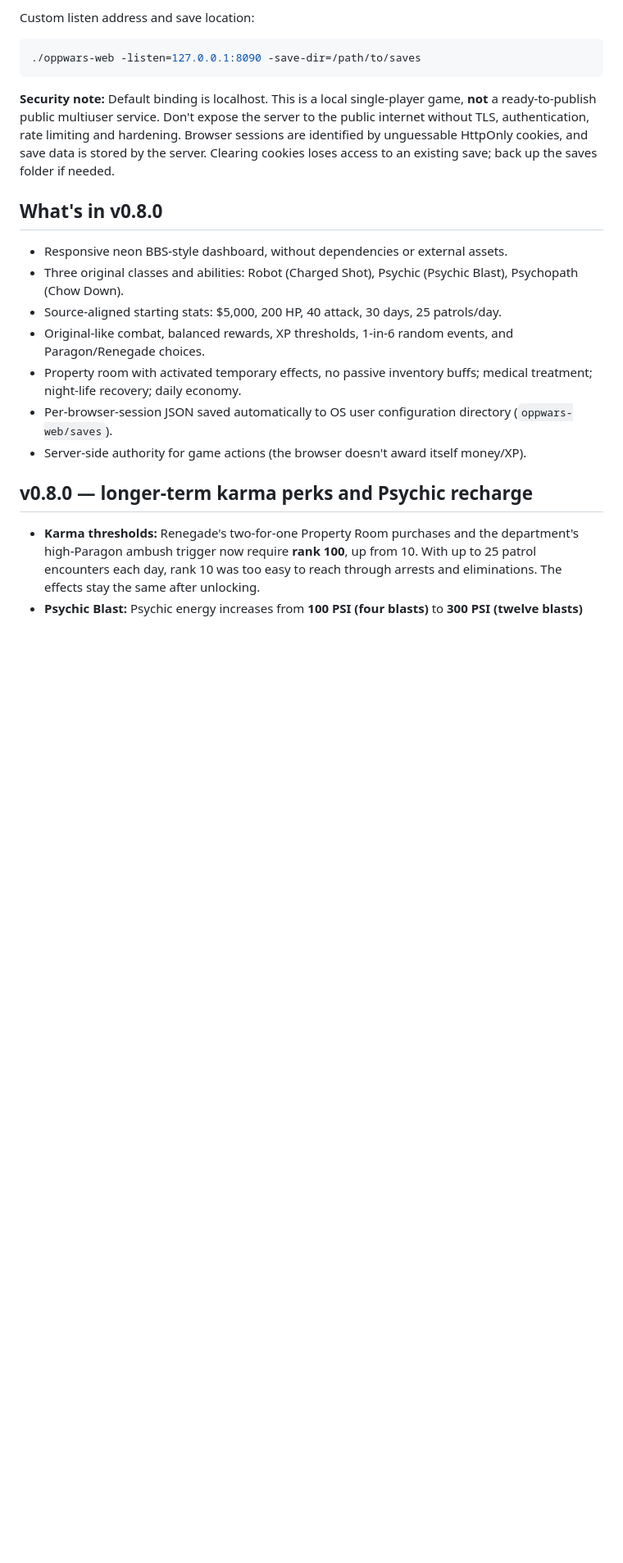
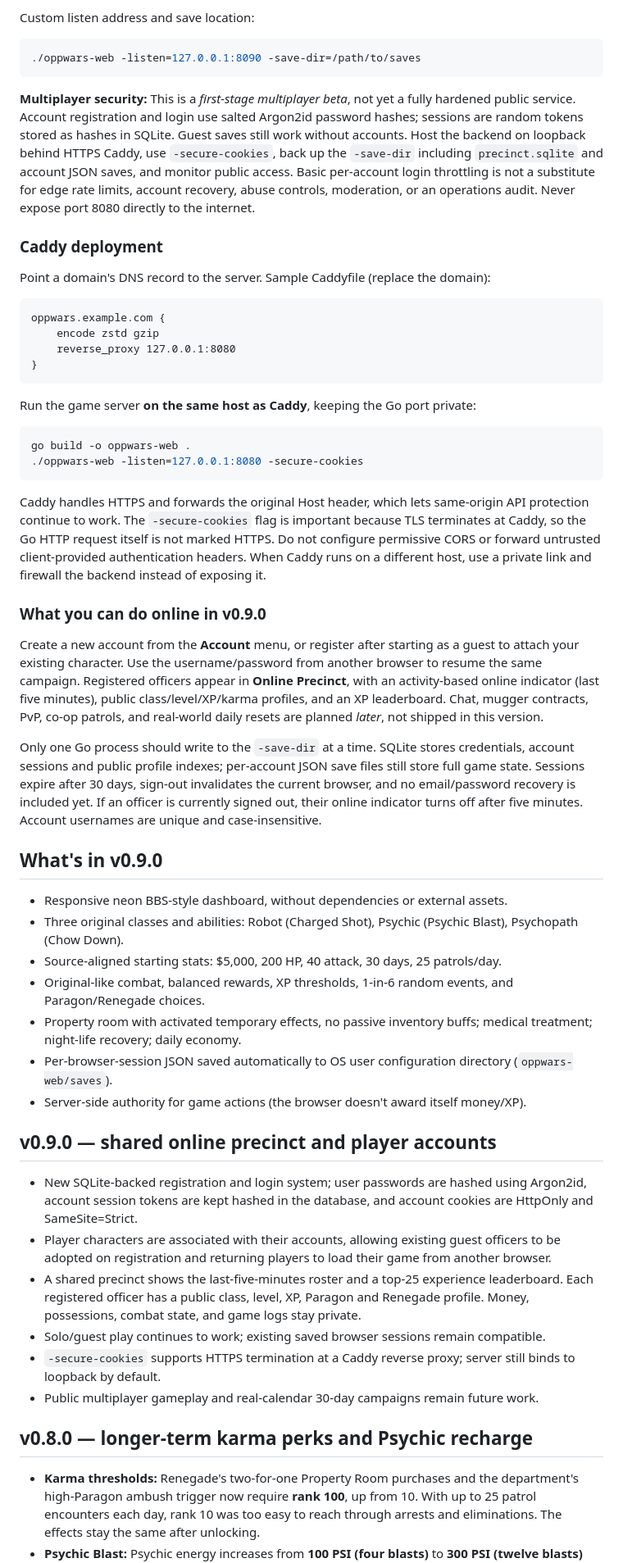
Before and after one commit to SeraphinaDX/oppwars-corruption-web, a Markdown page: README.md, the part around one of its changes. Shown at 82% size. Drawn GitHub-style; blank space fills up the shorter version.

Commit message:
Document v0.9.0 player accounts, online precinct and secure Caddy deployment

````diff
--- a/README.md
+++ b/README.md
@@ -27,9 +27,35 @@ Custom listen address and save location:
 ./oppwars-web -listen=127.0.0.1:8090 -save-dir=/path/to/saves
 ```
 
-**Security note:** Default binding is localhost. This is a local single-player game, **not** a ready-to-publish public multiuser service. Don't expose the server to the public internet without TLS, authentication, rate limiting and hardening. Browser sessions are identified by unguessable HttpOnly cookies, and save data is stored by the server. Clearing cookies loses access to an existing save; back up the saves folder if needed.
+**Multiplayer security:** This is a *first-stage multiplayer beta*, not yet a fully hardened public service. Account registration and login use salted Argon2id password hashes; sessions are random tokens stored as hashes in SQLite. Guest saves still work without accounts. Host the backend on loopback behind HTTPS Caddy, use `-secure-cookies`, back up the `-save-dir` including `precinct.sqlite` and account JSON saves, and monitor public access. Basic per-account login throttling is not a substitute for edge rate limits, account recovery, abuse controls, moderation, or an operations audit. Never expose port 8080 directly to the internet.
 
-## What's in v0.8.0
+### Caddy deployment
+
+Point a domain's DNS record to the server. Sample Caddyfile (replace the domain):
+
+```caddyfile
+oppwars.example.com {
+    encode zstd gzip
+    reverse_proxy 127.0.0.1:8080
+}
+```
+
+Run the game server **on the same host as Caddy**, keeping the Go port private:
+
+```sh
+go build -o oppwars-web .
+./oppwars-web -listen=127.0.0.1:8080 -secure-cookies
+```
+
+Caddy handles HTTPS and forwards the original Host header, which lets same-origin API protection continue to work. The `-secure-cookies` flag is important because TLS terminates at Caddy, so the Go HTTP request itself is not marked HTTPS. Do not configure permissive CORS or forward untrusted client-provided authentication headers. When Caddy runs on a different host, use a private link and firewall the backend instead of exposing it.
+
+### What you can do online in v0.9.0
+
+Create a new account from the **Account** menu, or register after starting as a guest to attach your existing character. Use the username/password from another browser to resume the same campaign. Registered officers appear in **Online Precinct**, with an activity-based online indicator (last five minutes), public class/level/XP/karma profiles, and an XP leaderboard. Chat, mugger contracts, PvP, co-op patrols, and real-world daily resets are planned *later*, not shipped in this version.
+
+Only one Go process should write to the `-save-dir` at a time. SQLite stores credentials, account sessions and public profile indexes; per-account JSON save files still store full game state. Sessions expire after 30 days, sign-out invalidates the current browser, and no email/password recovery is included yet. If an officer is currently signed out, their online indicator turns off after five minutes. Account usernames are unique and case-insensitive.
+
+## What's in v0.9.0
 
 - Responsive neon BBS-style dashboard, without dependencies or external assets.
 - Three original classes and abilities: Robot (Charged Shot), Psychic (Psychic Blast), Psychopath (Chow Down).
@@ -38,6 +64,15 @@ Custom listen address and save location:
 - Property room with activated temporary effects, no passive inventory buffs; medical treatment; night-life recovery; daily economy.
 - Per-browser-session JSON saved automatically to OS user configuration directory (`oppwars-web/saves`).
 - Server-side authority for game actions (the browser doesn't award itself money/XP).
+
+## v0.9.0 — shared online precinct and player accounts
+
+- New SQLite-backed registration and login system; user passwords are hashed using Argon2id, account session tokens are kept hashed in the database, and account cookies are HttpOnly and SameSite=Strict.
+- Player characters are associated with their accounts, allowing existing guest officers to be adopted on registration and returning players to load their game from another browser.
+- A shared precinct shows the last-five-minutes roster and a top-25 experience leaderboard. Each registered officer has a public class, level, XP, Paragon and Renegade profile. Money, possessions, combat state, and game logs stay private.
+- Solo/guest play continues to work; existing saved browser sessions remain compatible.
+- `-secure-cookies` supports HTTPS termination at a Caddy reverse proxy; server still binds to loopback by default.
+- Public multiplayer gameplay and real-calendar 30-day campaigns remain future work.
 
 ## v0.8.0 — longer-term karma perks and Psychic recharge
 
````
Also changed, not shown: other parts of README.md (+1 -1 lines).
